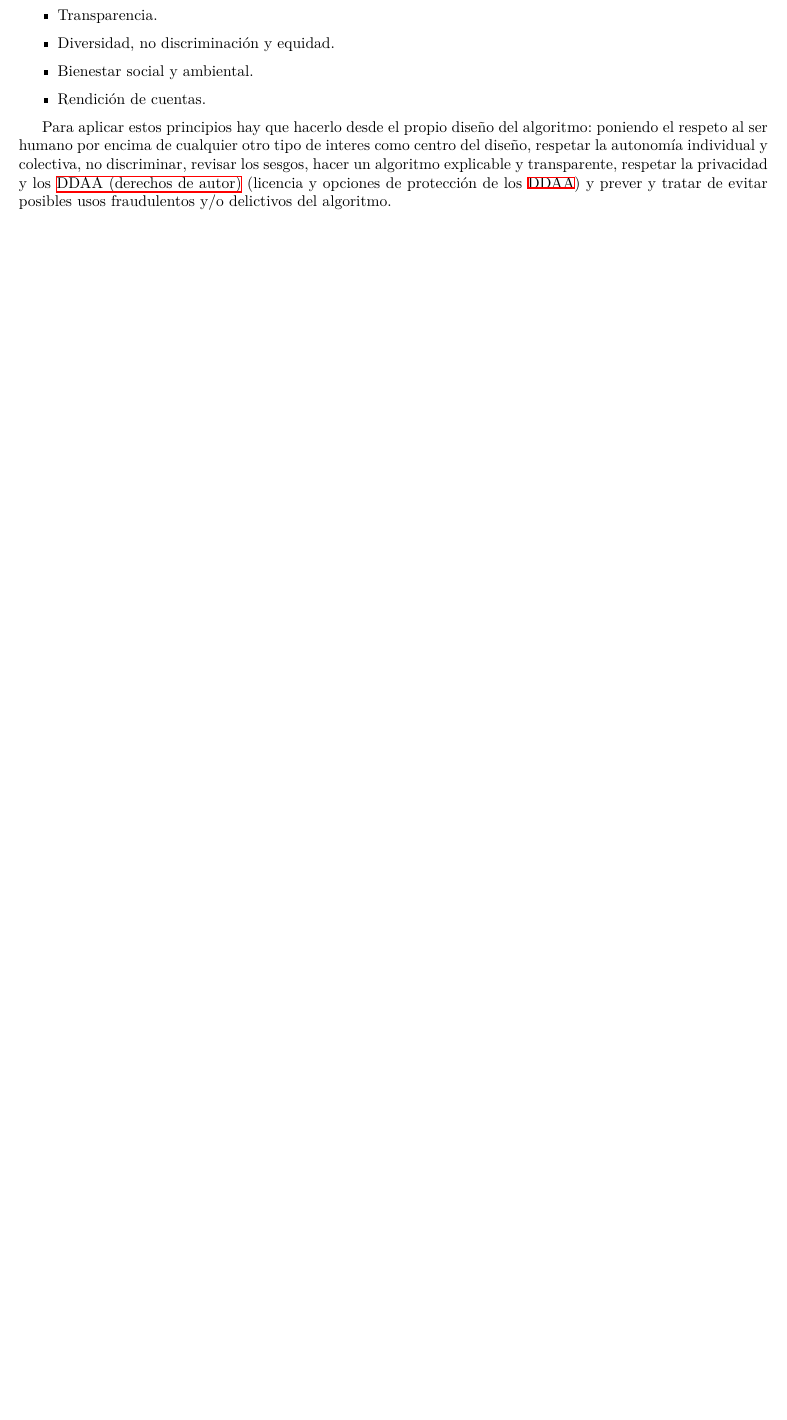
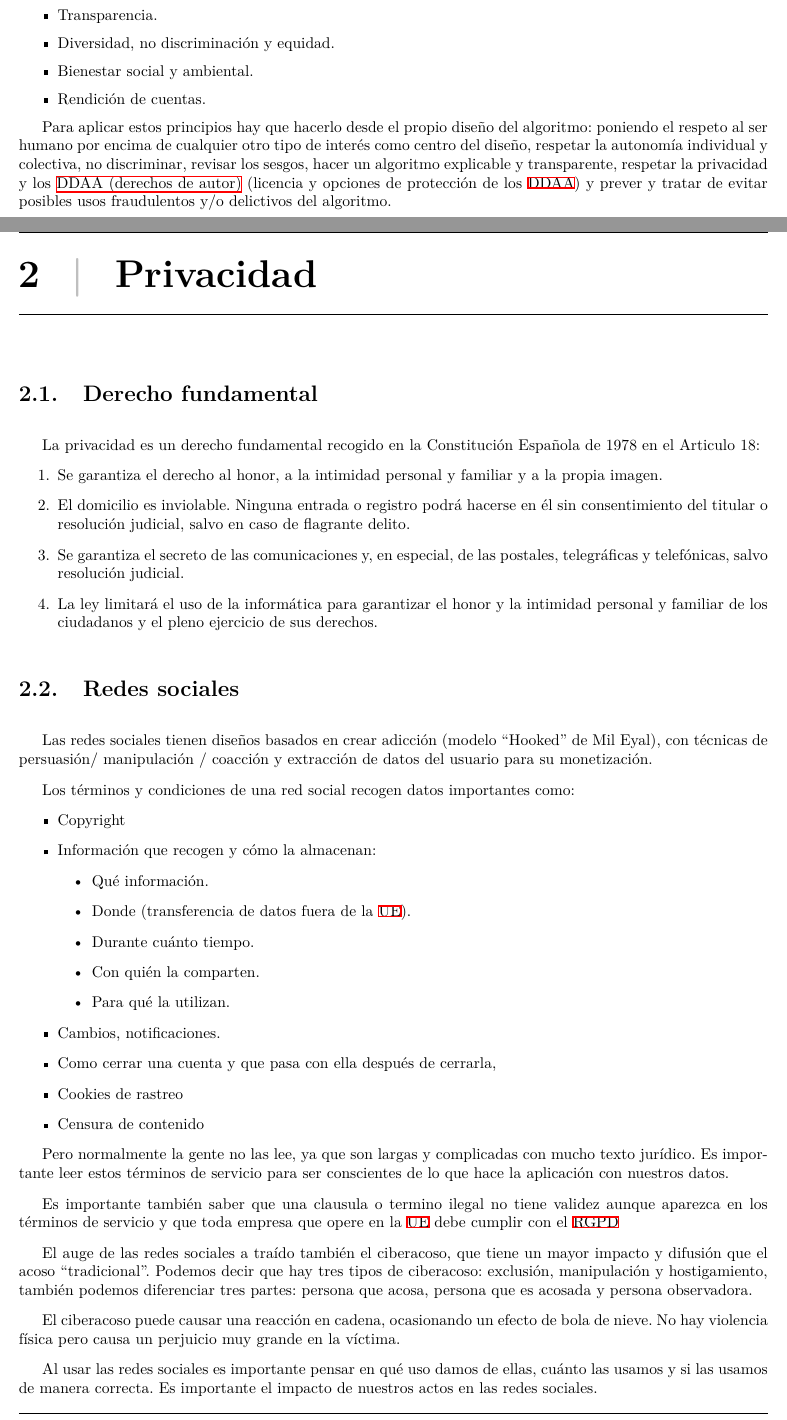
Before and after one commit to ALK222/ELP, a LaTeX thesis (Apuntes/Apuntes-ELP.tex, which reads Apuntes/Temas/Tema2.tex): part of page 8 of 11 before the commit and two parts of pages 8 and 9 of 14 after it, the two joined at a grey line, cut so that both start at the same text, the shorter picture padded with empty space. The pictures show the PDF file Apuntes/Apuntes-ELP.pdf that the author committed with the source.

Commit message:
Mitad del tema 2 y ortografía

```diff
--- /dev/null
+++ b/Apuntes/Temas/Tema2.tex
@@ -0,0 +1,46 @@
+\chapterA{Privacidad}
+
+\section{Derecho fundamental}
+
+La privacidad es un derecho fundamental recogido en la Constitución Española de 1978 en el Articulo 18:
+\begin{enumerate}
+    \item Se garantiza el derecho al honor, a la intimidad personal y familiar y a la propia imagen.
+    \item El domicilio es inviolable. Ninguna entrada o registro podrá hacerse en él sin consentimiento del titular o resolución judicial, salvo en caso de flagrante delito.
+    \item Se garantiza el secreto de las comunicaciones y, en especial, de las postales, telegráficas y telefónicas, salvo resolución judicial.
+    \item La ley limitará el uso de la informática para garantizar el honor y la intimidad personal y familiar de los ciudadanos y el pleno ejercicio de sus derechos.
+\end{enumerate}
+
+\section{Redes sociales}
+
+Las redes sociales tienen diseños basados en crear adicción (modelo ``Hooked'' de Mil Eyal), con técnicas de persuasión/ manipulación / coacción y extracción de datos del usuario para su monetización.
+
+Los términos y condiciones de una red social recogen datos importantes como:
+\begin{itemize}
+    \item Copyright
+    \item Información que recogen y cómo la almacenan:
+          \begin{itemize}
+              \item Qué información.
+              \item Donde (transferencia de datos fuera de la \gls{ue}).
+              \item Durante cuánto tiempo.
+              \item Con quién la comparten.
+              \item Para qué la utilizan.
+          \end{itemize}
+    \item Cambios, notificaciones.
+    \item Como cerrar una cuenta y que pasa con ella después de cerrarla,
+    \item Cookies de rastreo
+    \item Censura de contenido
+\end{itemize}
+
+Pero normalmente la gente no las lee, ya que son largas y complicadas con mucho texto jurídico. Es importante leer estos términos de servicio para ser conscientes de lo que hace la aplicación con nuestros datos.
+
+Es importante también saber que una clausula o termino ilegal no tiene validez aunque aparezca en los términos de servicio y que toda empresa que opere en la \gls{ue} debe cumplir con el \gls{rgpd}
+
+El auge de las redes sociales a traído también el ciberacoso, que tiene un mayor impacto y difusión que el acoso ``tradicional''. Podemos decir que hay tres tipos de ciberacoso: exclusión, manipulación y hostigamiento, también podemos diferenciar tres partes: persona que acosa, persona que es acosada y persona observadora.
+
+El ciberacoso puede causar una reacción en cadena, ocasionando un efecto de bola de nieve. No hay violencia física pero causa un perjuicio muy grande en la víctima.
+
+Al usar las redes sociales es importante pensar en qué uso damos de ellas, cuánto las usamos y si las usamos de manera correcta. Es importante el impacto de nuestros actos en las redes sociales.
+% \section{Filtraciones}
+% \section{Vigilancia}
+% \section{Criptografía}
+\section{\gls{lopd} y \gls{rgpd}}
@@ -0,0 +54,9 @@
+\begin{itemize}
+    \item El presente Reglamento entrará en vigor a los veinte días de su publicación en el Diario Oficial de la Unión Europea.
+    \item Será aplicable a partir del 25 de mayo de 2018.
+\end{itemize}
+
+El presente reglamento será obligatorio en todos sus elementos y directamente aplicable en cada Estado miembro.
+
+El esquema del \gls{rgpd} es:
+\begin{enumerate}
```
Also changed, not shown: Apuntes/AiTeX.cls (+5 -0 lines), Apuntes/Apuntes-ELP.tex (+4 -2 lines), Apuntes/LICENSE.tex (added, +9 -0 lines), Apuntes/Temas/Tema1.tex (+15 -15 lines), Apuntes/glossary.tex (+2 -0 lines), Apuntes/Apuntes-ELP.pdf, Apuntes/Temas/Tema2.tex (16 more changed lines).
